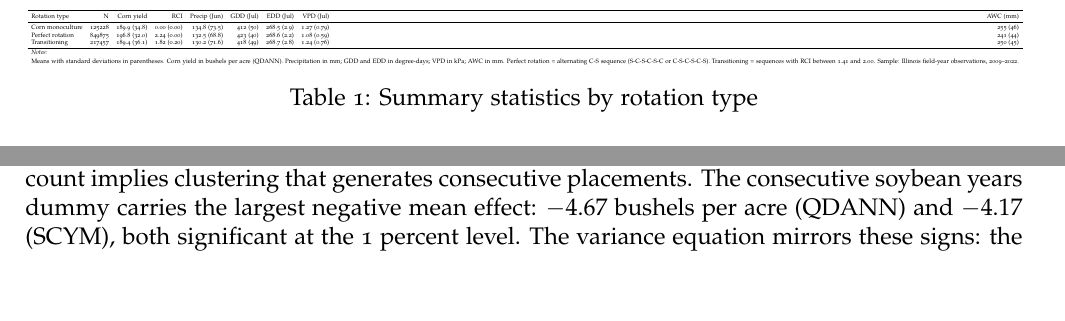
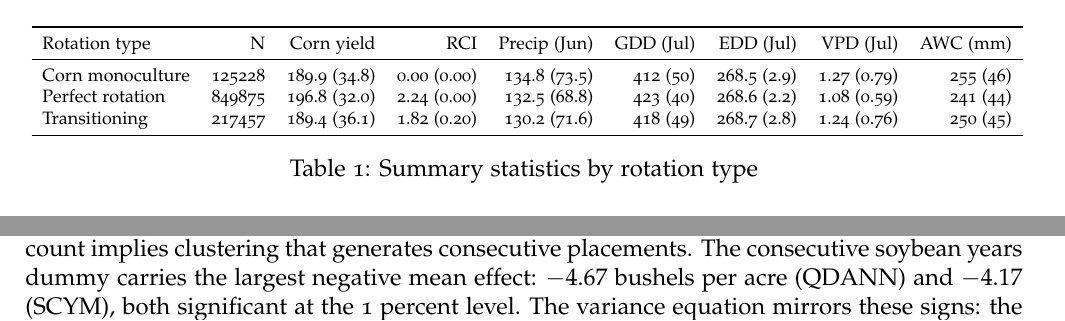
Before and after one commit to victorefunes/crop_rotation_and_losses, a LaTeX paper (rotations_insurance.tex, which reads tables/summary_stats.tex): two parts of pages 8 and 13 of 37, joined at a grey line, cut so that both start at the same text, the shorter picture padded with empty space. Compiled offline with pdfLaTeX.

Commit message:
update summary stats

```diff
--- a/tables/summary_stats.tex
+++ b/tables/summary_stats.tex
@@ -11,7 +11,5 @@ Corn monoculture & 125228 & 189.9 (34.8) & 0.00 (0.00) & 134.8 (73.5) & 412 (50)
 Perfect rotation & 849875 & 196.8 (32.0) & 2.24 (0.00) & 132.5 (68.8) & 423 (40) & 268.6 (2.2) & 1.08 (0.59) & 241 (44)\\
 Transitioning & 217457 & 189.4 (36.1) & 1.82 (0.20) & 130.2 (71.6) & 418 (49) & 268.7 (2.8) & 1.24 (0.76) & 250 (45)\\
 \bottomrule
-\multicolumn{9}{l}{\rule{0pt}{1em}\textit{Notes:}}\\
-\multicolumn{9}{l}{\rule{0pt}{1em}Means with standard deviations in parentheses. Corn yield in bushels per acre (QDANN). Precipitation in mm; GDD and EDD in degree-days; VPD in kPa; AWC in mm. Perfect rotation = alternating C-S sequence (S-C-S-C-S-C or C-S-C-S-C-S). Transitioning = sequences with RCI between 1.41 and 2.00. Sample: Illinois field-year observations, 2009--2022.}\\
 \end{tabular}}
 \end{table}
```
